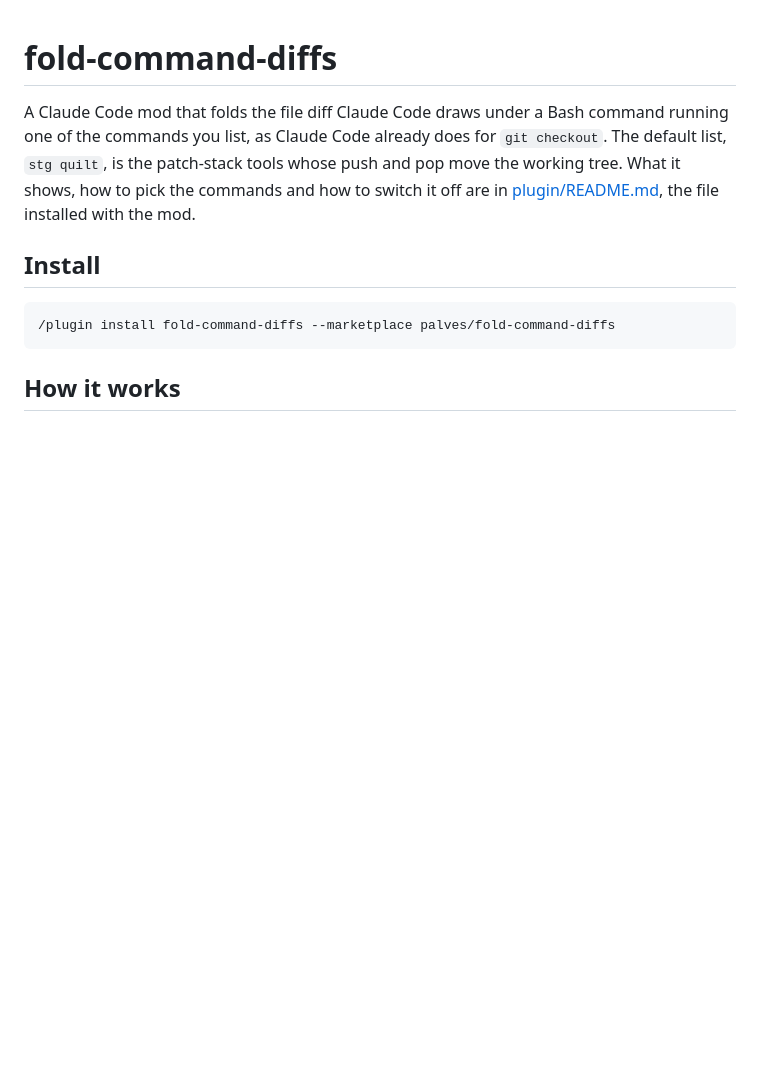
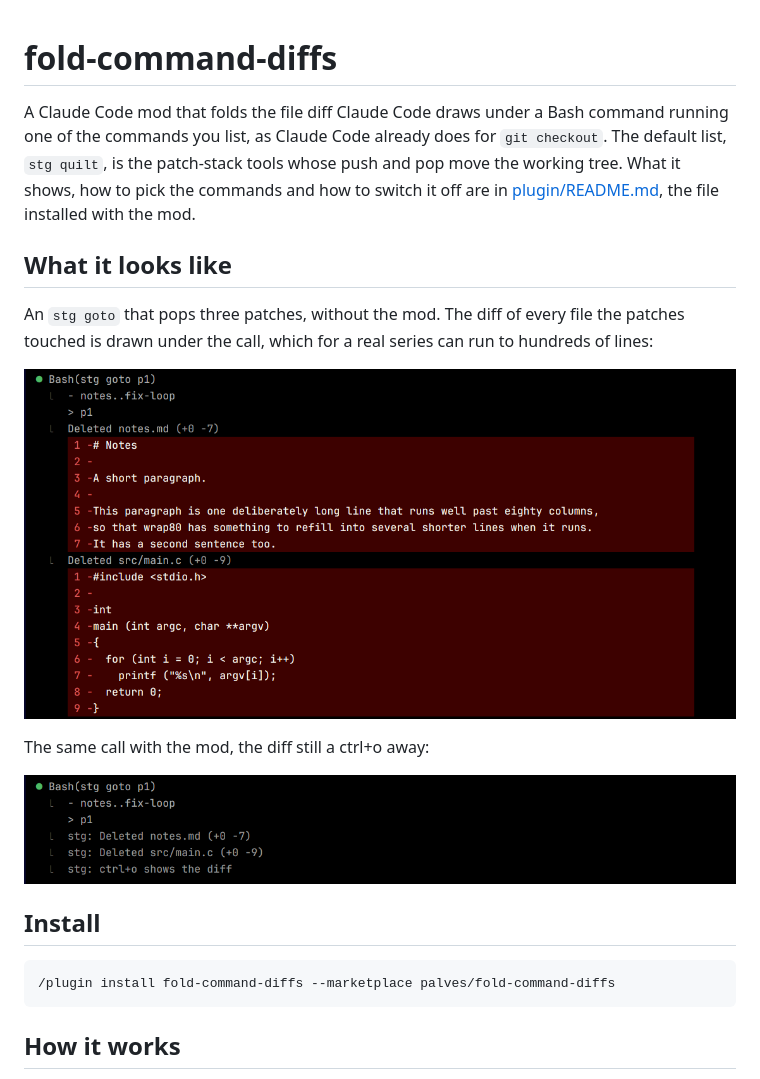
Before and after one commit to palves/fold-command-diffs, a Markdown page: README.md, the part around the change. Rendered like a GitHub page; pictures changed too: docs/after.png (added), docs/before.png (added); blank space fills up the shorter version.

Commit message:
README: show a before and after screenshot
Add a section with two screenshots of the same stg goto, without and
with the mod: the stock drawing lists each deleted file as a full red
diff, and the folded one shows one line per file.

```diff
--- a/README.md
+++ b/README.md
@@ -6,6 +6,20 @@ command running one of the commands you list, as Claude Code already does for
 push and pop move the working tree.  What it shows, how to pick the commands and
 how to switch it off are in [plugin/README.md](plugin/README.md), the file
 installed with the mod.
+
+## What it looks like
+
+An `stg goto` that pops three patches, without the mod.  The diff of every file
+the patches touched is drawn under the call, which for a real series can run to
+hundreds of lines:
+
+![stg goto p1 without the mod: the output, then each deleted file drawn in full
+as a red diff](docs/before.png)
+
+The same call with the mod, the diff still a ctrl+o away:
+
+![stg goto p1 with the mod: the output, then one line per deleted file and a
+line saying ctrl+o shows the diff](docs/after.png)
 
 ## Install
 
```
